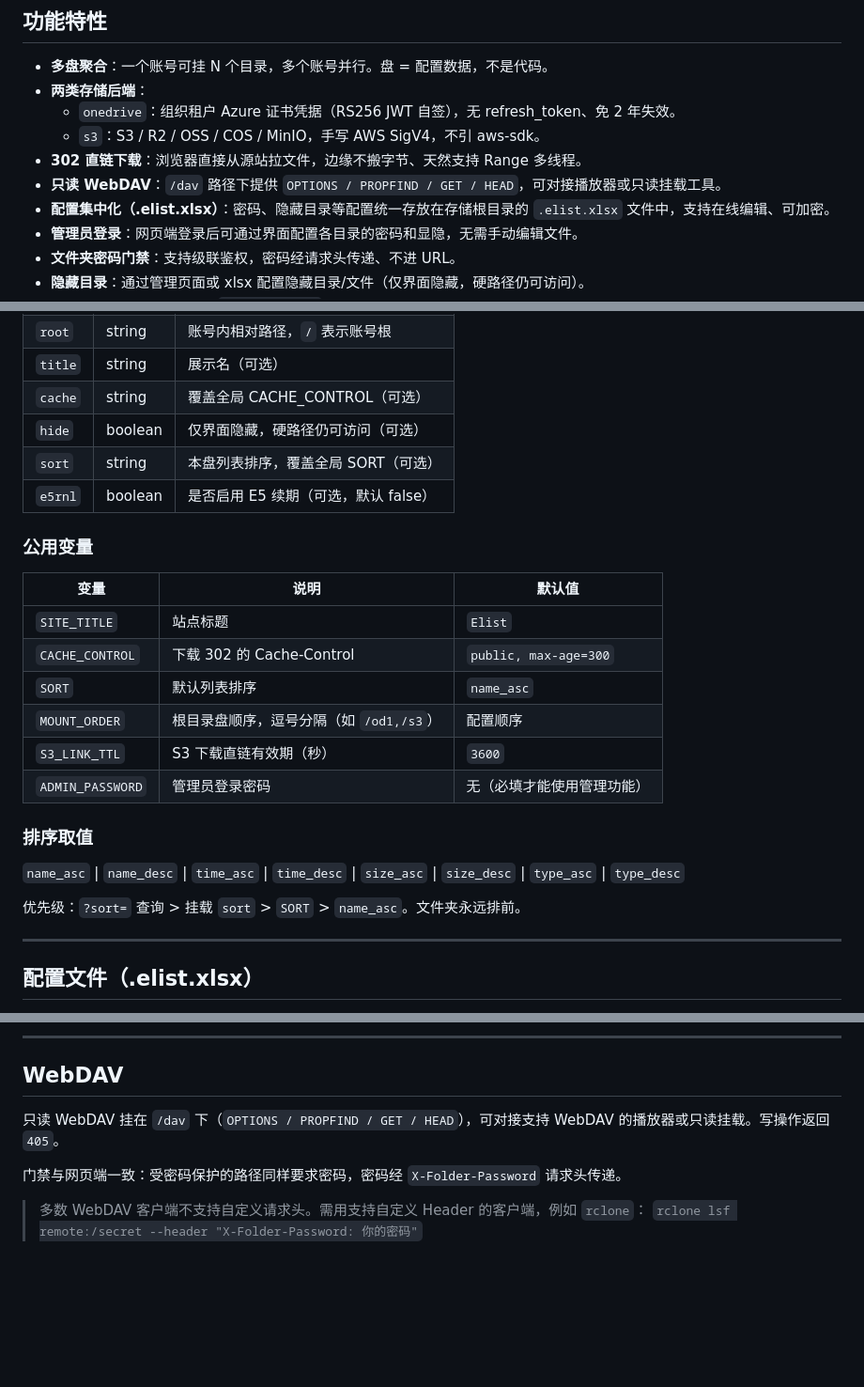
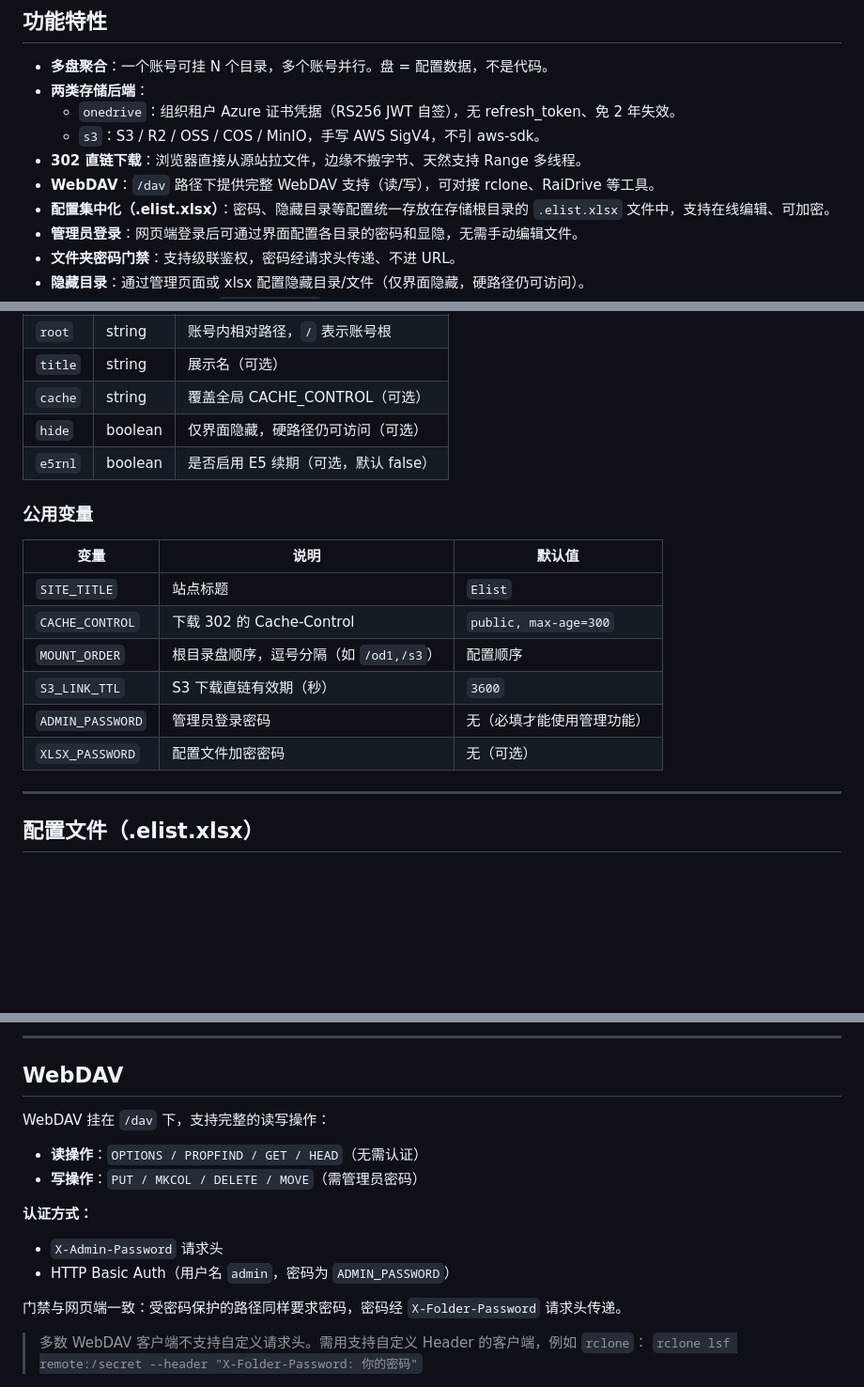
Before and after one commit to mrjg117/Elist, a Markdown page: README.md, 3 parts joined by grey strips. Shown at 94% size. Drawn GitHub-style; blank space fills up the shorter version.

Commit message:
docs: 更新 README 反映最新功能

```diff
--- a/README.md
+++ b/README.md
@@ -13,7 +13,7 @@
   - `onedrive`：组织租户 Azure 证书凭据（RS256 JWT 自签），无 refresh_token、免 2 年失效。
   - `s3`：S3 / R2 / OSS / COS / MinIO，手写 AWS SigV4，不引 aws-sdk。
 - **302 直链下载**：浏览器直接从源站拉文件，边缘不搬字节、天然支持 Range 多线程。
-- **只读 WebDAV**：`/dav` 路径下提供 `OPTIONS / PROPFIND / GET / HEAD`，可对接播放器或只读挂载工具。
+- **WebDAV**：`/dav` 路径下提供完整 WebDAV 支持（读/写），可对接 rclone、RaiDrive 等工具。
 - **配置集中化（.elist.xlsx）**：密码、隐藏目录等配置统一存放在存储根目录的 `.elist.xlsx` 文件中，支持在线编辑、可加密。
 - **管理员登录**：网页端登录后可通过界面配置各目录的密码和显隐，无需手动编辑文件。
 - **文件夹密码门禁**：支持级联鉴权，密码经请求头传递、不进 URL。
@@ -132,7 +132,6 @@ npm run deploy
 | `title` | string | 展示名（可选） |
 | `cache` | string | 覆盖全局 CACHE_CONTROL（可选） |
 | `hide` | boolean | 仅界面隐藏，硬路径仍可访问（可选） |
-| `sort` | string | 本盘列表排序，覆盖全局 SORT（可选） |
 | `e5rnl` | boolean | 是否启用 E5 续期（可选，默认 false） |
 
 ### 公用变量
@@ -141,16 +140,10 @@ npm run deploy
 |------|------|--------|
 | `SITE_TITLE` | 站点标题 | `Elist` |
 | `CACHE_CONTROL` | 下载 302 的 Cache-Control | `public, max-age=300` |
-| `SORT` | 默认列表排序 | `name_asc` |
 | `MOUNT_ORDER` | 根目录盘顺序，逗号分隔（如 `/od1,/s3`） | 配置顺序 |
 | `S3_LINK_TTL` | S3 下载直链有效期（秒） | `3600` |
 | `ADMIN_PASSWORD` | 管理员登录密码 | 无（必填才能使用管理功能） |
-
-### 排序取值
-
-`name_asc` | `name_desc` | `time_asc` | `time_desc` | `size_asc` | `size_desc` | `type_asc` | `type_desc`
-
-优先级：`?sort=` 查询 > 挂载 `sort` > `SORT` > `name_asc`。文件夹永远排前。
+| `XLSX_PASSWORD` | 配置文件加密密码 | 无（可选） |
 
 ---
 
@@ -263,7 +256,14 @@ npm run deploy
 
 ## WebDAV
 
-只读 WebDAV 挂在 `/dav` 下（`OPTIONS / PROPFIND / GET / HEAD`），可对接支持 WebDAV 的播放器或只读挂载。写操作返回 `405`。
+WebDAV 挂在 `/dav` 下，支持完整的读写操作：
+
+- **读操作**：`OPTIONS / PROPFIND / GET / HEAD`（无需认证）
+- **写操作**：`PUT / MKCOL / DELETE / MOVE`（需管理员密码）
+
+**认证方式：**
+- `X-Admin-Password` 请求头
+- HTTP Basic Auth（用户名 `admin`，密码为 `ADMIN_PASSWORD`）
 
 门禁与网页端一致：受密码保护的路径同样要求密码，密码经 `X-Folder-Password` 请求头传递。
 
```
Also changed, not shown: other parts of README.md (+3 -3 lines).
